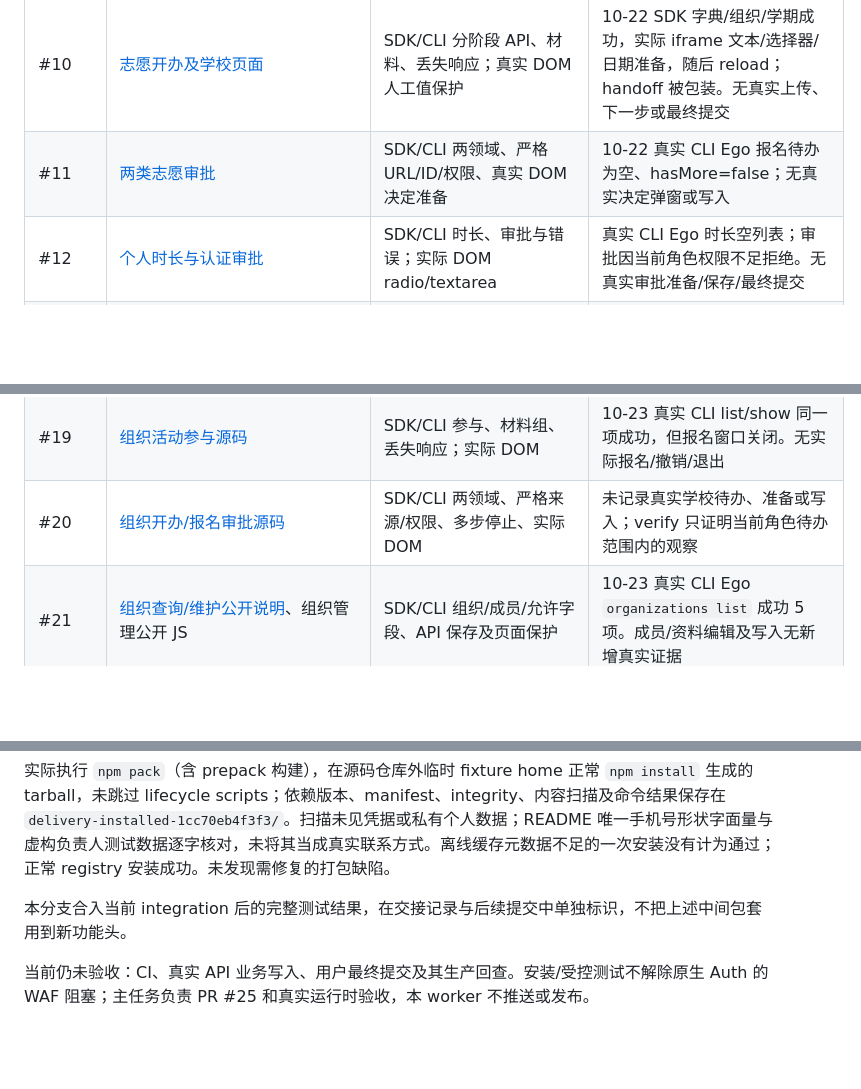
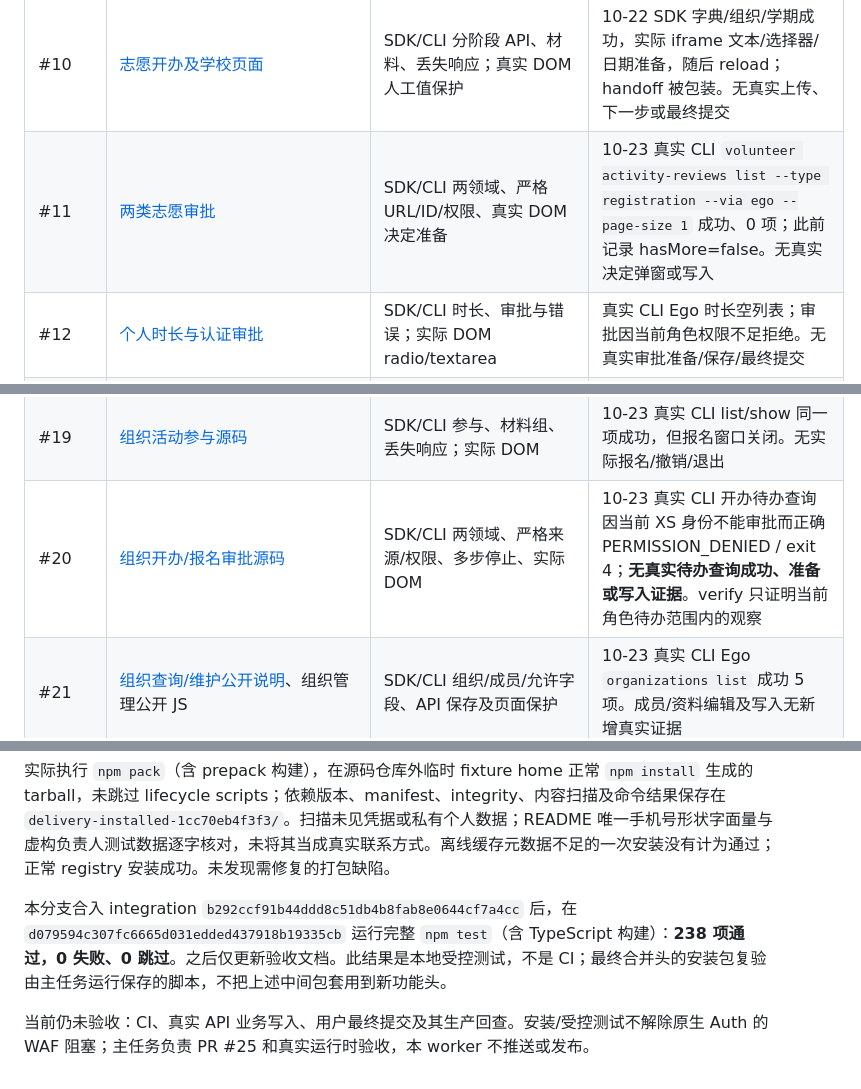
Before and after one commit to cqu-moe/friends-cli, a Markdown page: docs/verification/spec-coverage.md, 3 parts joined by grey strips. Rendered like a GitHub page; blank space fills up the shorter version.

Commit message:
docs: finalize delivery test and readonly evidence handoff

```diff
--- a/docs/verification/spec-coverage.md
+++ b/docs/verification/spec-coverage.md
@@ -47,14 +47,14 @@ SDK 名称指 npm 根入口；页面/存储适配器从 `/node` 导入，原生
 | #8 | [认证 API、空 DTO](2026-10-22-certification-api.md) | SDK/CLI 提交、拒绝、UNKNOWN_OUTCOME、不重试、只读回查 | 10-22 学校既有会话只读确认无申请的全 null DTO；真实最终 POST 与认证后结果未验收 |
 | #9 | [志愿查询与参与](2026-10-22-volunteer-operations.md)、[集成修复](2026-10-23-volunteer-fixes.md) | SDK/真实 CLI 全部查询与报名/退出；同源 iframe 实际控件、人工值和中断回执 | 10-23 主任务实际调用公开 SDK `listActivities({pageSize:1})` 成功 1 项；`getIdentity` 的 can-apply 返回 HTTP 400/code=10000，已核实为“已有待审申请”的业务拒绝；错误分类与部分身份结果修复待合入。此前 CLI 500 非持续故障，统一搜索现已调用志愿 SDK 成功；**独立志愿 CLI 尚未完成真实验收**，无参与写入 |
 | #10 | [志愿开办及学校页面](2026-10-22-volunteer-offering.md) | SDK/CLI 分阶段 API、材料、丢失响应；真实 DOM 人工值保护 | 10-22 SDK 字典/组织/学期成功，实际 iframe 文本/选择器/日期准备，随后 reload；handoff 被包装。无真实上传、下一步或最终提交 |
-| #11 | [两类志愿审批](2026-10-22-volunteer-activity-reviews.md) | SDK/CLI 两领域、严格 URL/ID/权限、真实 DOM 决定准备 | 10-22 真实 CLI Ego 报名待办为空、hasMore=false；无真实决定弹窗或写入 |
+| #11 | [两类志愿审批](2026-10-22-volunteer-activity-reviews.md) | SDK/CLI 两领域、严格 URL/ID/权限、真实 DOM 决定准备 | 10-23 真实 CLI `volunteer activity-reviews list --type registration --via ego --page-size 1` 成功、0 项；此前记录 hasMore=false。无真实决定弹窗或写入 |
 | #12 | [个人时长与认证审批](2026-10-22-volunteer-reviews.md) | SDK/CLI 时长、审批与错误；实际 DOM radio/textarea | 真实 CLI Ego 时长空列表；审批因当前角色权限不足拒绝。无真实审批准备/保存/最终提交 |
 | #13 | [课程参与源码与测试](2026-10-22-course-participation.md) | SDK/CLI 参与写入、问卷/材料、状态；iframe 实际事件 | 10-23 真实 CLI `courses registrations list --via ego` 返回 1 项。无真实报名、撤销或退出；角色控件等需用户处理 |
 | #14 | [CourseInfo/ReportSet、材料边界](2026-10-23-course-offering.md) | SDK/CLI 六阶段、丢失响应、严格 iframe DOM | 10-23 实际 SDK prepare 组织/字典查询成功；最新可见文本、类型、级别已填，组织原值匹配并保留。**开始时间仍有差异，修复及最终复测待补**，不宣称完整准备通过；无上传/下一步/最终提交 |
 | #15 | [课程两类审批源码](2026-10-23-course-reviews.md)、[角色核验修复](2026-10-23-review-context-fix.md) | SDK/CLI、权限/节点/状态、真实 DOM 与零最终请求 | 10-23 主任务在功能提交 `dff1dd1` 的真实 CLI Ego 报名待办查询成功、0 项；此前 AUTH_REQUIRED 修复已进入 integration。无真实准备/决定；受控回查不证明整体获批 |
 | #18 | [组织活动查询、两步开办与材料](2026-10-23-organization-activities.md) | SDK/真实 CLI 全部命令、严格路径/材料、多步停止、iframe 实际文本与事件 | 10-23 主任务真实 CLI list/show/requirements 成功；错误历史端点修正后，`e53aea7` 公开 SDK status 成功，nodeList=3、evaluationRecords=2，已随 `42f7d28` 合入。无开办准备/上传/申请写入。材料资源回查只核对 ID/文件名，不证明字节哈希 |
 | #19 | [组织活动参与源码](2026-10-23-organization-participation.md) | SDK/CLI 参与、材料组、丢失响应；实际 DOM | 10-23 真实 CLI list/show 同一项成功，但报名窗口关闭。无实际报名/撤销/退出 |
-| #20 | [组织开办/报名审批源码](2026-10-23-organization-activity-reviews.md) | SDK/CLI 两领域、严格来源/权限、多步停止、实际 DOM | 未记录真实学校待办、准备或写入；verify 只证明当前角色待办范围内的观察 |
+| #20 | [组织开办/报名审批源码](2026-10-23-organization-activity-reviews.md) | SDK/CLI 两领域、严格来源/权限、多步停止、实际 DOM | 10-23 真实 CLI 开办待办查询因当前 XS 身份不能审批而正确 PERMISSION_DENIED / exit 4；**无真实待办查询成功、准备或写入证据**。verify 只证明当前角色待办范围内的观察 |
 | #21 | [组织查询/维护公开说明](../../README.md#学生组织)、组织管理公开 JS | SDK/CLI 组织/成员/允许字段、API 保存及页面保护 | 10-23 真实 CLI Ego `organizations list` 成功 5 项。成员/资料编辑及写入无新增真实证据 |
 | #22 | [加入/退出审批与实际 DIV](2026-10-23-organization-approvals.md) | SDK/CLI API、公开 prepare 自行重验；实际 DIV 无 ref、textarea、人工值、外层冲突与丢失回执 | 10-23 真实 CLI 加入申请列表 page-size=1 返回 1 项；手动打开空“通过”意见弹窗后取消。所选申请已通过、关系 state=1，公开 SDK 正确 BUSINESS_REJECTED；另有未处理申请但当前角色无审批权，正确 PERMISSION_DENIED。两者均未进入 UI，未填意见。**当前无“待处理且有权”的实测目标，完整 public prepare 仅受控；真实预检保护已验证** |
 | #23 | [responsiblePersonChangeInfo 来源](2026-10-23-organization-leader-change.md) | SDK/CLI 候选人/资格/申请/状态、DOM 与不确定响应 | 10-23 真实 CLI Ego status 返回当前负责人、申请及岗位。无负责人变更申请写入或真实可见准备验收 |
@@ -79,6 +79,6 @@ SDK 名称指 npm 根入口；页面/存储适配器从 `/node` 导入，原生
 
 实际执行 `npm pack`（含 prepack 构建），在源码仓库外临时 fixture home 正常 `npm install` 生成的 tarball，未跳过 lifecycle scripts；依赖版本、manifest、integrity、内容扫描及命令结果保存在 `delivery-installed-1cc70eb4f3f3/`。扫描未见凭据或私有个人数据；README 唯一手机号形状字面量与虚构负责人测试数据逐字核对，未将其当成真实联系方式。离线缓存元数据不足的一次安装没有计为通过；正常 registry 安装成功。未发现需修复的打包缺陷。
 
-本分支合入当前 integration 后的完整测试结果，在交接记录与后续提交中单独标识，不把上述中间包套用到新功能头。
+本分支合入 integration `b292ccf91b44ddd8c51db4b8fab8e0644cf7a4cc` 后，在 `d079594c307fc6665d031edded437918b19335cb` 运行完整 `npm test`（含 TypeScript 构建）：**238 项通过，0 失败、0 跳过**。之后仅更新验收文档。此结果是本地受控测试，不是 CI；最终合并头的安装包复验由主任务运行保存的脚本，不把上述中间包套用到新功能头。
 
 当前仍未验收：CI、真实 API 业务写入、用户最终提交及其生产回查。安装/受控测试不解除原生 Auth 的 WAF 阻塞；主任务负责 PR #25 和真实运行时验收，本 worker 不推送或发布。
```
